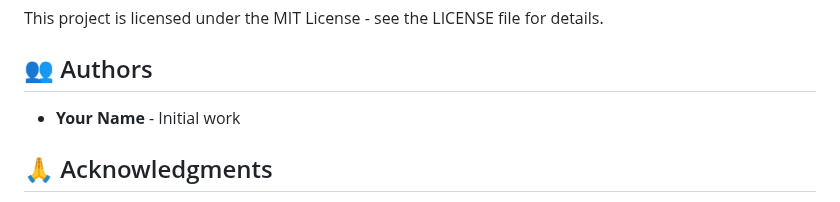
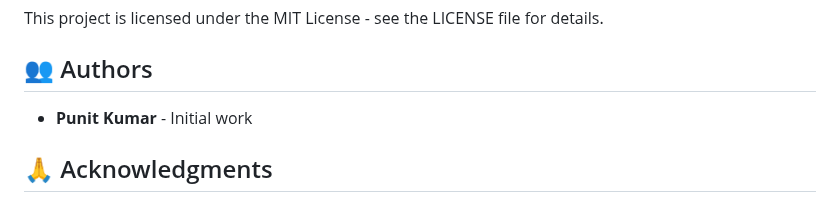
Before and after one commit to Punitkumar756/skill-sinck, a Markdown page: README.md, the part around the change. Drawn GitHub-style.

```diff
--- a/README.md
+++ b/README.md
@@ -292,7 +292,7 @@ This project is licensed under the MIT License - see the LICENSE file for detail
 
 ## 👥 Authors
 
-- **Your Name** - Initial work
+- **Punit Kumar** - Initial work
 
 ## 🙏 Acknowledgments
 
```
